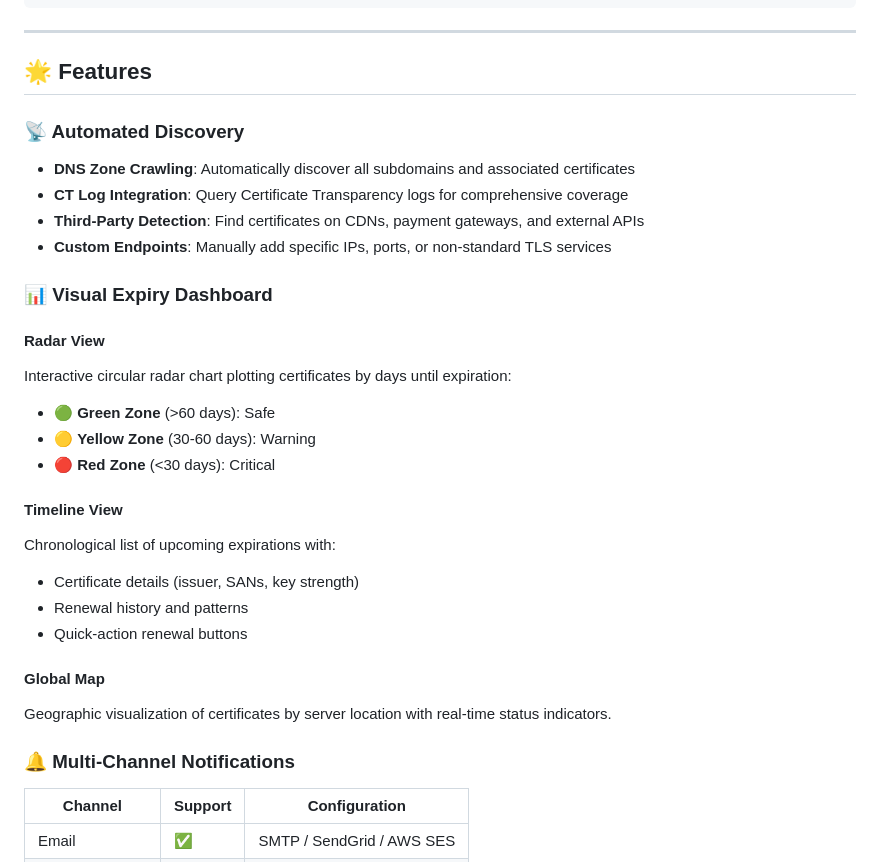
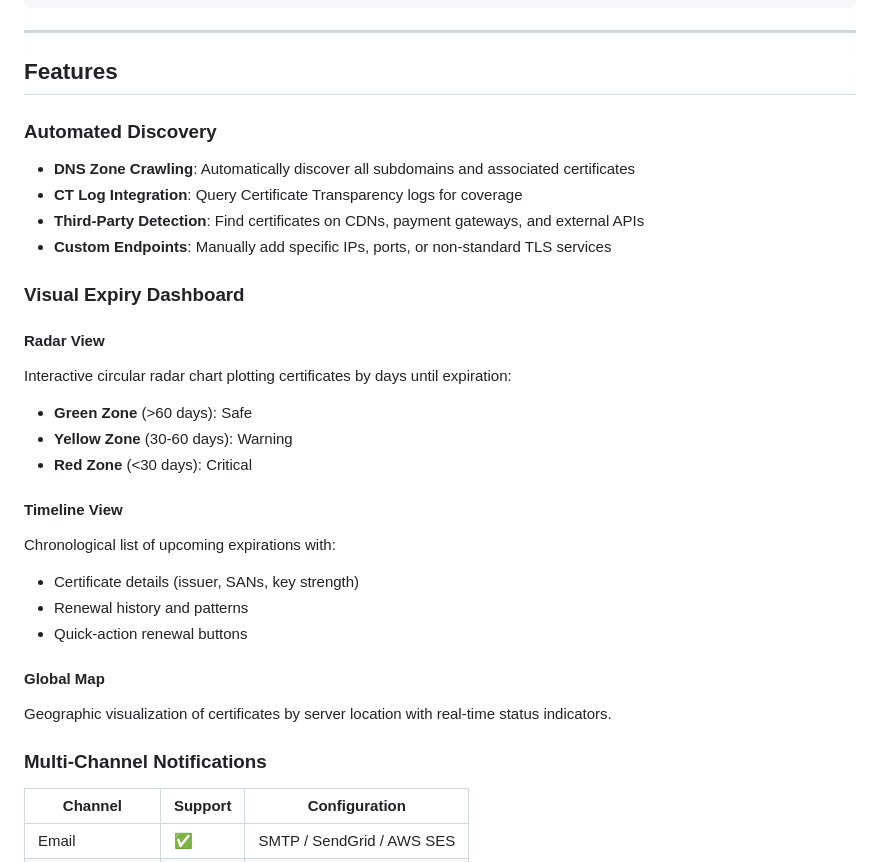
Before and after one commit to SiteQ8/tls-cert-expiry-radar, a Markdown page: README.md, the part around one of its changes. Rendered like a GitHub page.

```diff
--- a/README.md
+++ b/README.md
@@ -78,21 +78,21 @@ jobs:
 
 ---
 
-## 🌟 Features
+## Features
 
-### 📡 Automated Discovery
+### Automated Discovery
 - **DNS Zone Crawling**: Automatically discover all subdomains and associated certificates
-- **CT Log Integration**: Query Certificate Transparency logs for comprehensive coverage
+- **CT Log Integration**: Query Certificate Transparency logs for coverage
 - **Third-Party Detection**: Find certificates on CDNs, payment gateways, and external APIs
 - **Custom Endpoints**: Manually add specific IPs, ports, or non-standard TLS services
 
-### 📊 Visual Expiry Dashboard
+### Visual Expiry Dashboard
 
 #### **Radar View**
 Interactive circular radar chart plotting certificates by days until expiration:
-- 🟢 **Green Zone** (>60 days): Safe
-- 🟡 **Yellow Zone** (30-60 days): Warning
-- 🔴 **Red Zone** (<30 days): Critical
+- **Green Zone** (>60 days): Safe
+- **Yellow Zone** (30-60 days): Warning
+- **Red Zone** (<30 days): Critical
 
 #### **Timeline View**
 Chronological list of upcoming expirations with:
@@ -103,7 +103,7 @@ Chronological list of upcoming expirations with:
 #### **Global Map**
 Geographic visualization of certificates by server location with real-time status indicators.
 
-### 🔔 Multi-Channel Notifications
+### Multi-Channel Notifications
 
 | Channel | Support | Configuration |
 |---------|---------|---------------|
```
Also changed, not shown: other parts of README.md (+48 -56 lines).
